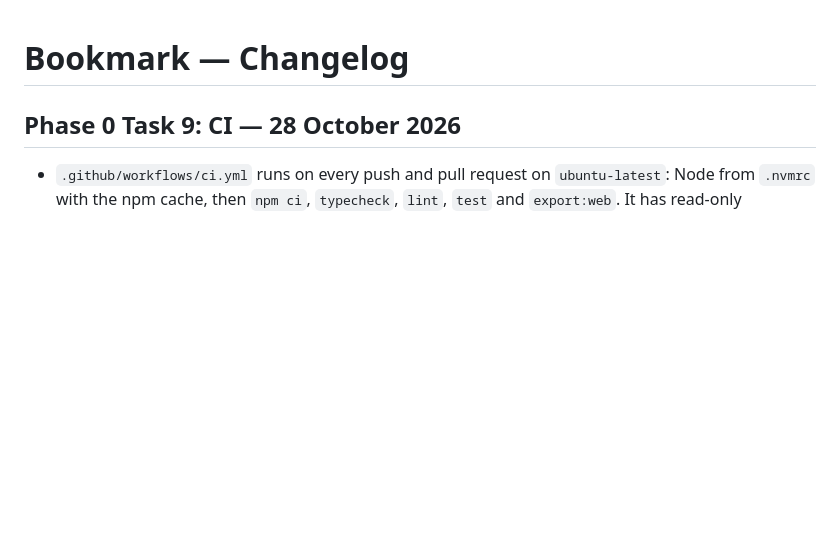
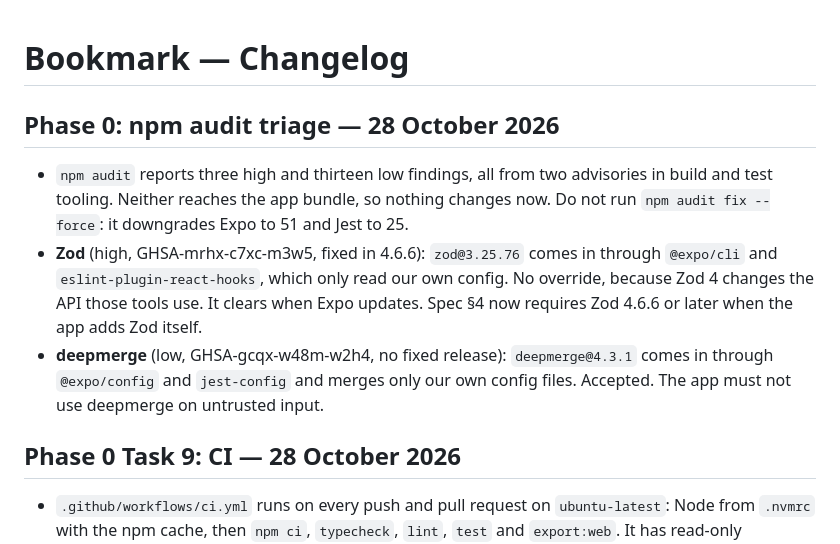
Before and after one commit to Tobias-SB/Bookmark, a Markdown page: CHANGELOG.md, the part around the change. GitHub-like rendering; blank space fills up the shorter version.

Commit message:
docs: npm audit triage, Zod 4.6.6 minimum
Co-Authored-By: Claude Opus 5.5 <noreply@anthropic.com>
Claude-Session: https://claude.ai/code/session_01AdmBiyXsLswAXzreggSAX6

```diff
--- a/CHANGELOG.md
+++ b/CHANGELOG.md
@@ -1,4 +1,10 @@
 # Bookmark — Changelog
+
+## Phase 0: npm audit triage — 28 October 2026
+
+- `npm audit` reports three high and thirteen low findings, all from two advisories in build and test tooling. Neither reaches the app bundle, so nothing changes now. Do not run `npm audit fix --force`: it downgrades Expo to 51 and Jest to 25.
+- **Zod** (high, GHSA-mrhx-c7xc-m3w5, fixed in 4.6.6): `zod@3.25.76` comes in through `@expo/cli` and `eslint-plugin-react-hooks`, which only read our own config. No override, because Zod 4 changes the API those tools use. It clears when Expo updates. Spec §4 now requires Zod 4.6.6 or later when the app adds Zod itself.
+- **deepmerge** (low, GHSA-gcqx-w48m-w2h4, no fixed release): `deepmerge@4.3.1` comes in through `@expo/config` and `jest-config` and merges only our own config files. Accepted. The app must not use deepmerge on untrusted input.
 
 ## Phase 0 Task 9: CI — 28 October 2026
 
```
Also changed, not shown: docs/BOOKMARK_SPEC.md (+1 -0 lines).
